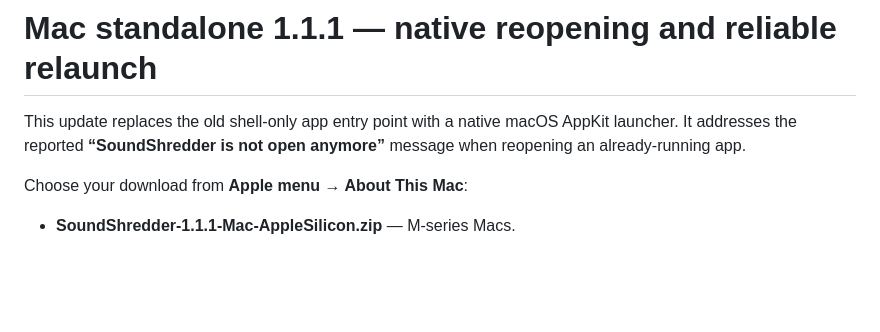
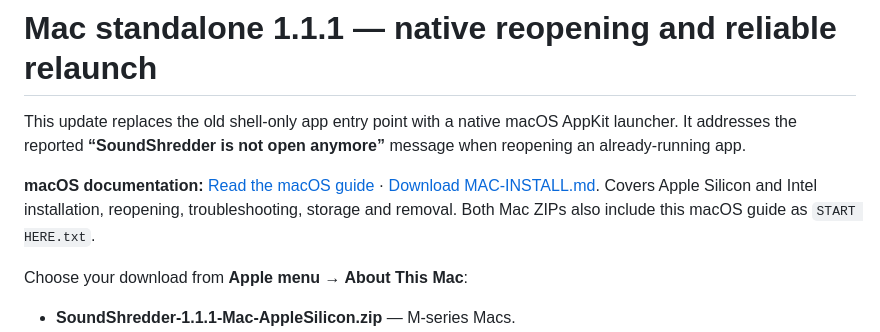
Before and after one commit to xD4O/SoundShredder, a Markdown page: releases/v1.1.1-macos-preview.1.md, the part around the change. Rendered like a GitHub page; blank space fills up the shorter version.

```diff
--- a/releases/v1.1.1-macos-preview.1.md
+++ b/releases/v1.1.1-macos-preview.1.md
@@ -1,6 +1,8 @@
 # Mac standalone 1.1.1 — native reopening and reliable relaunch
 
 This update replaces the old shell-only app entry point with a native macOS AppKit launcher. It addresses the reported **“SoundShredder is not open anymore”** message when reopening an already-running app.
+
+**macOS documentation:** [Read the macOS guide](https://github.com/xD4O/SoundShredder/blob/v1.1.1-macos-preview.1/desktop/MAC-README.md) · [Download MAC-INSTALL.md](https://github.com/xD4O/SoundShredder/releases/download/v1.1.1-macos-preview.1/MAC-INSTALL.md). Covers Apple Silicon and Intel installation, reopening, troubleshooting, storage and removal. Both Mac ZIPs also include this macOS guide as `START HERE.txt`.
 
 Choose your download from **Apple menu → About This Mac**:
 
```
Also changed, not shown: releases/v1.1.1-windows-preview.1.md (+2 -0 lines).
